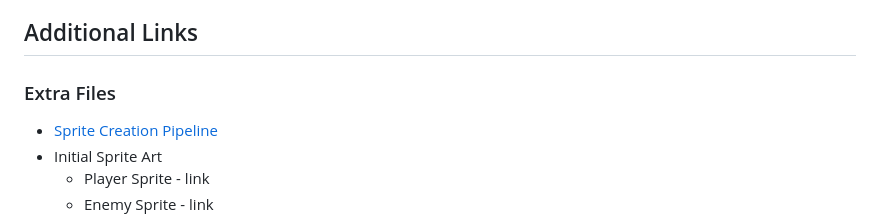
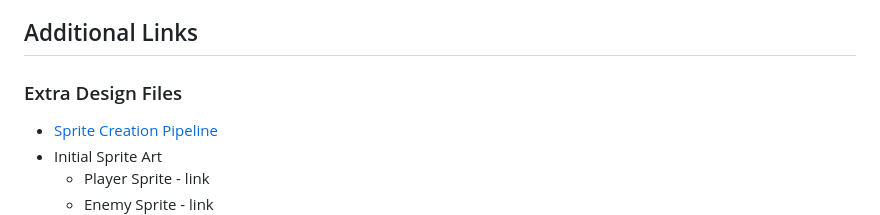
Before and after one commit to Camslaw/pixel-coliseum, a Markdown page: README.md, the part around the change. Drawn GitHub-style.

Commit message:
Edit readme wording

```diff
--- a/README.md
+++ b/README.md
@@ -56,7 +56,7 @@ I have not spent any money on this project yet and I have not received any donat
 
 ## Additional Links
 
-### Extra Files
+### Extra Design Files
 - [Sprite Creation Pipeline](assignments/sprite-creation.md)
 - Initial Sprite Art
   - Player Sprite - link
```
